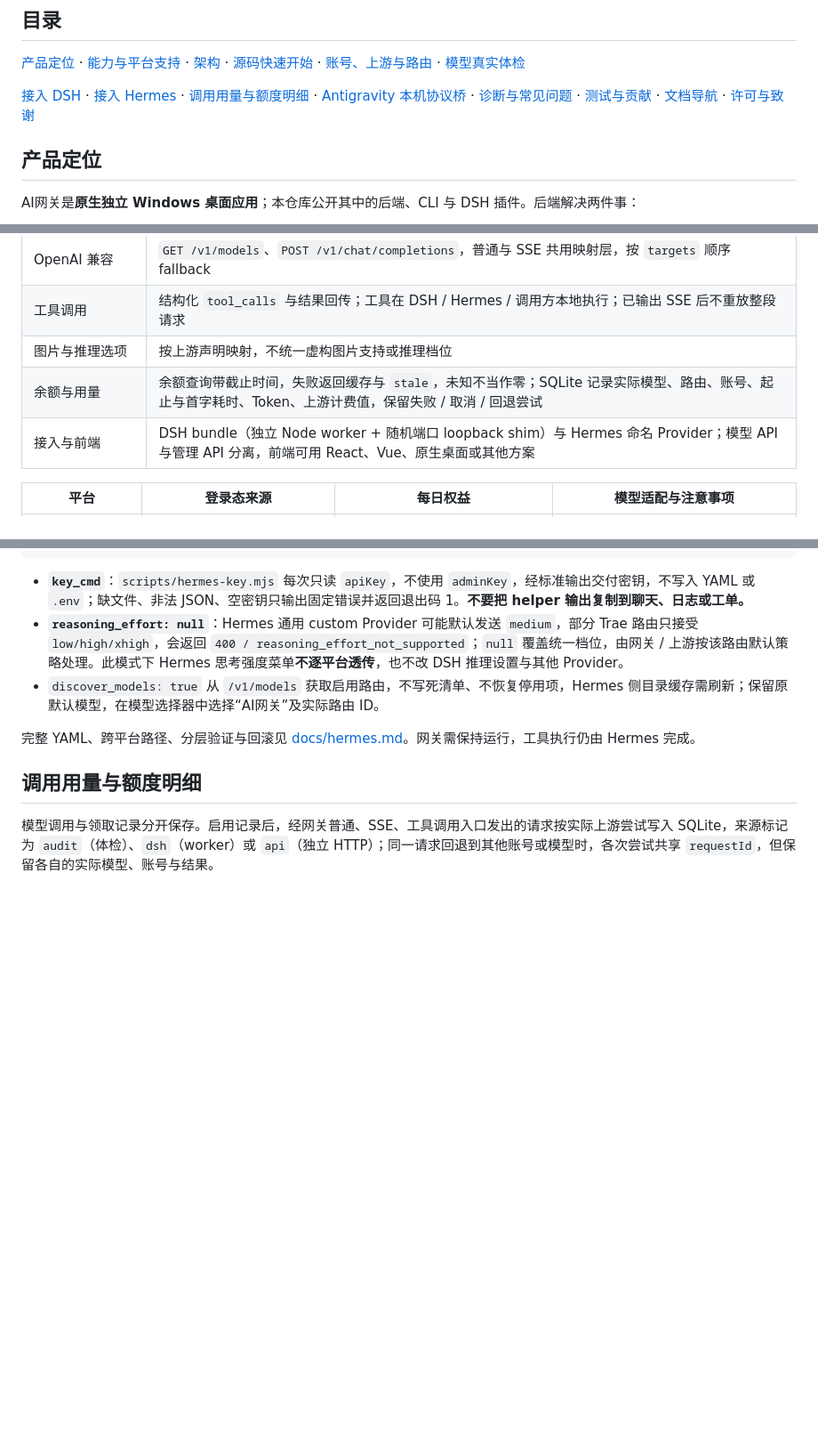
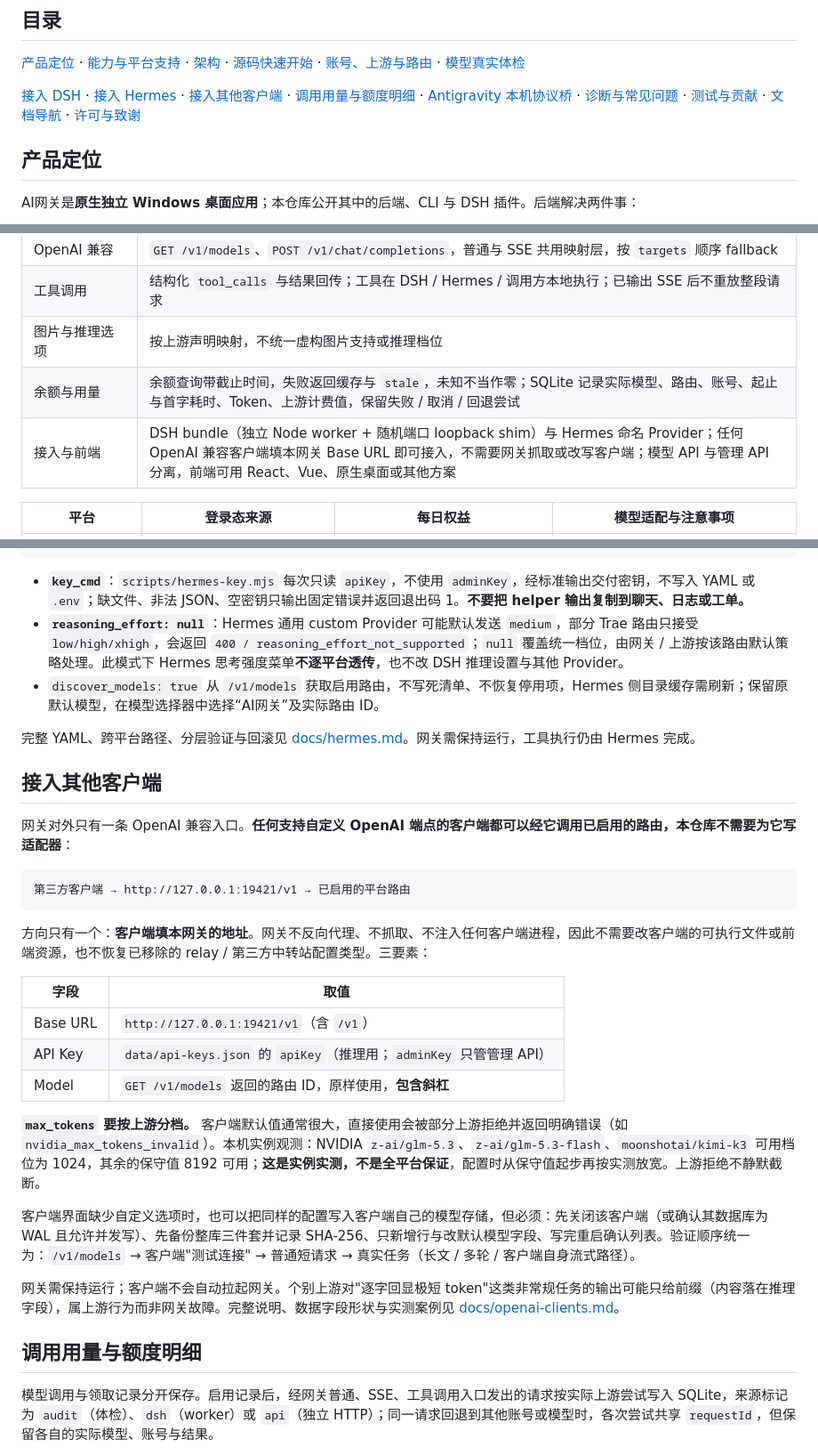
Before and after one commit to spdw666/multi-agent-checkin-dsh, a Markdown page: README.md, 3 parts joined by grey strips. Shown at 89% size. Rendered like a GitHub page; blank space fills up the shorter version.

````diff
--- a/README.md
+++ b/README.md
@@ -28,7 +28,7 @@
 
 [产品定位](#产品定位) · [能力与平台支持](#能力与平台支持) · [架构](#架构) · [源码快速开始](#源码快速开始) · [账号、上游与路由](#账号上游与路由) · [模型真实体检](#模型真实体检)
 
-[接入 DSH](#接入-dsh) · [接入 Hermes](#接入-hermes) · [调用用量与额度明细](#调用用量与额度明细) · [Antigravity 本机协议桥](#antigravity-本机协议桥) · [诊断与常见问题](#诊断与常见问题) · [测试与贡献](#测试与贡献) · [文档导航](#文档导航) · [许可与致谢](#许可与致谢)
+[接入 DSH](#接入-dsh) · [接入 Hermes](#接入-hermes) · [接入其他客户端](#接入其他客户端) · [调用用量与额度明细](#调用用量与额度明细) · [Antigravity 本机协议桥](#antigravity-本机协议桥) · [诊断与常见问题](#诊断与常见问题) · [测试与贡献](#测试与贡献) · [文档导航](#文档导航) · [许可与致谢](#许可与致谢)
 
 ## 产品定位
 
@@ -58,7 +58,7 @@ AI网关是**原生独立 Windows 桌面应用**；本仓库公开其中的后
 | 工具调用 | 结构化 `tool_calls` 与结果回传；工具在 DSH / Hermes / 调用方本地执行；已输出 SSE 后不重放整段请求 |
 | 图片与推理选项 | 按上游声明映射，不统一虚构图片支持或推理档位 |
 | 余额与用量 | 余额查询带截止时间，失败返回缓存与 `stale`，未知不当作零；SQLite 记录实际模型、路由、账号、起止与首字耗时、Token、上游计费值，保留失败 / 取消 / 回退尝试 |
-| 接入与前端 | DSH bundle（独立 Node worker + 随机端口 loopback shim）与 Hermes 命名 Provider；模型 API 与管理 API 分离，前端可用 React、Vue、原生桌面或其他方案 |
+| 接入与前端 | DSH bundle（独立 Node worker + 随机端口 loopback shim）与 Hermes 命名 Provider；任何 OpenAI 兼容客户端填本网关 Base URL 即可接入，不需要网关抓取或改写客户端；模型 API 与管理 API 分离，前端可用 React、Vue、原生桌面或其他方案 |
 
 | 平台 | 登录态来源 | 每日权益 | 模型适配与注意事项 |
 |---|---|---|---|
@@ -239,6 +239,28 @@ providers:
 
 完整 YAML、跨平台路径、分层验证与回滚见 [docs/hermes.md](docs/hermes.md)。网关需保持运行，工具执行仍由 Hermes 完成。
 
+## 接入其他客户端
+
+网关对外只有一条 OpenAI 兼容入口。**任何支持自定义 OpenAI 端点的客户端都可以经它调用已启用的路由，本仓库不需要为它写适配器**：
+
+```text
+第三方客户端 → http://127.0.0.1:19421/v1 → 已启用的平台路由
+```
+
+方向只有一个：**客户端填本网关的地址**。网关不反向代理、不抓取、不注入任何客户端进程，因此不需要改客户端的可执行文件或前端资源，也不恢复已移除的 relay / 第三方中转站配置类型。三要素：
+
+| 字段 | 取值 |
+|---|---|
+| Base URL | `http://127.0.0.1:19421/v1`（含 `/v1`） |
+| API Key | `data/api-keys.json` 的 `apiKey`（推理用；`adminKey` 只管管理 API） |
+| Model | `GET /v1/models` 返回的路由 ID，原样使用，**包含斜杠** |
+
+**`max_tokens` 要按上游分档。** 客户端默认值通常很大，直接使用会被部分上游拒绝并返回明确错误（如 `nvidia_max_tokens_invalid`）。本机实例观测：NVIDIA `z-ai/glm-5.3`、`z-ai/glm-5.3-flash`、`moonshotai/kimi-k3` 可用档位为 1024，其余的保守值 8192 可用；**这是实例实测，不是全平台保证**，配置时从保守值起步再按实测放宽。上游拒绝不静默截断。
+
+客户端界面缺少自定义选项时，也可以把同样的配置写入客户端自己的模型存储，但必须：先关闭该客户端（或确认其数据库为 WAL 且允许并发写）、先备份整库三件套并记录 SHA-256、只新增行与改默认模型字段、写完重启确认列表。验证顺序统一为：`/v1/models` → 客户端"测试连接" → 普通短请求 → 真实任务（长文 / 多轮 / 客户端自身流式路径）。
+
+网关需保持运行；客户端不会自动拉起网关。个别上游对"逐字回显极短 token"这类非常规任务的输出可能只给前缀（内容落在推理字段），属上游行为而非网关故障。完整说明、数据字段形状与实测案例见 [docs/openai-clients.md](docs/openai-clients.md)。
+
 ## 调用用量与额度明细
 
 模型调用与领取记录分开保存。启用记录后，经网关普通、SSE、工具调用入口发出的请求按实际上游尝试写入 SQLite，来源标记为 `audit`（体检）、`dsh`（worker）或 `api`（独立 HTTP）；同一请求回退到其他账号或模型时，各次尝试共享 `requestId`，但保留各自的实际模型、账号与结果。
````
Also changed, not shown: other parts of README.md (+1 -0 lines), docs/openai-clients.md (added, +89 -0 lines).
